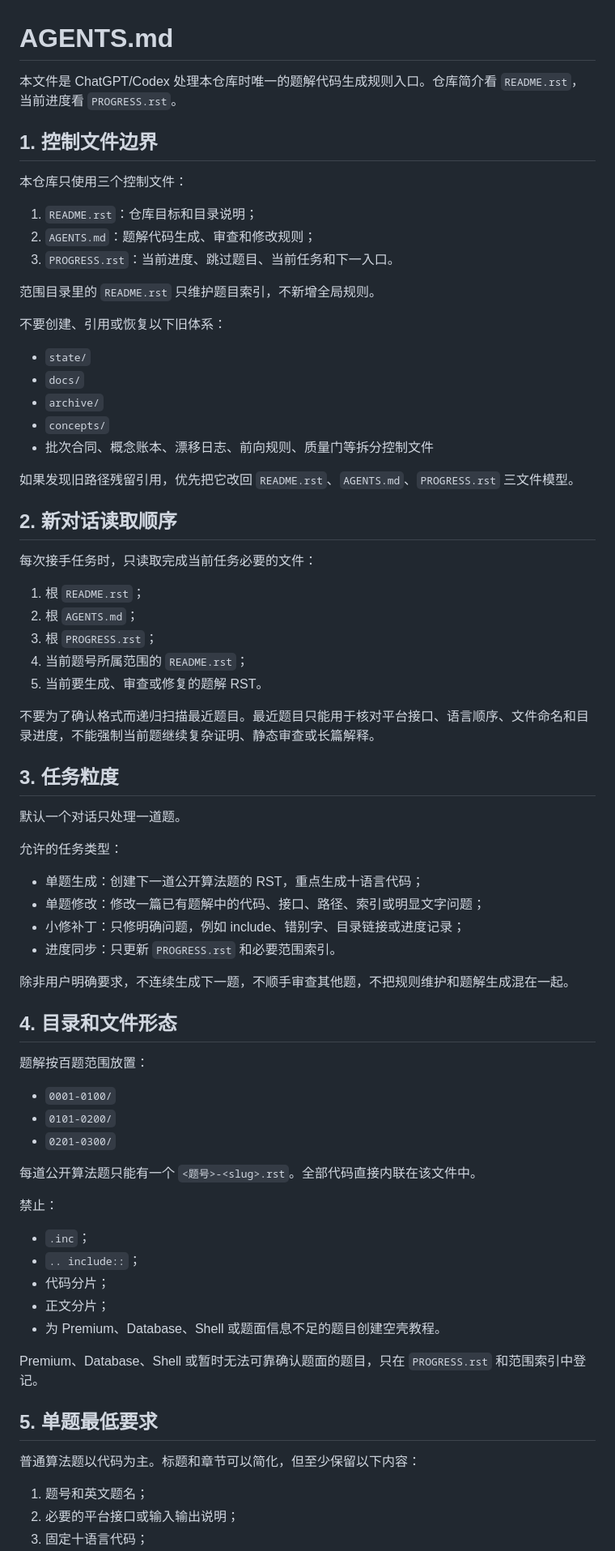
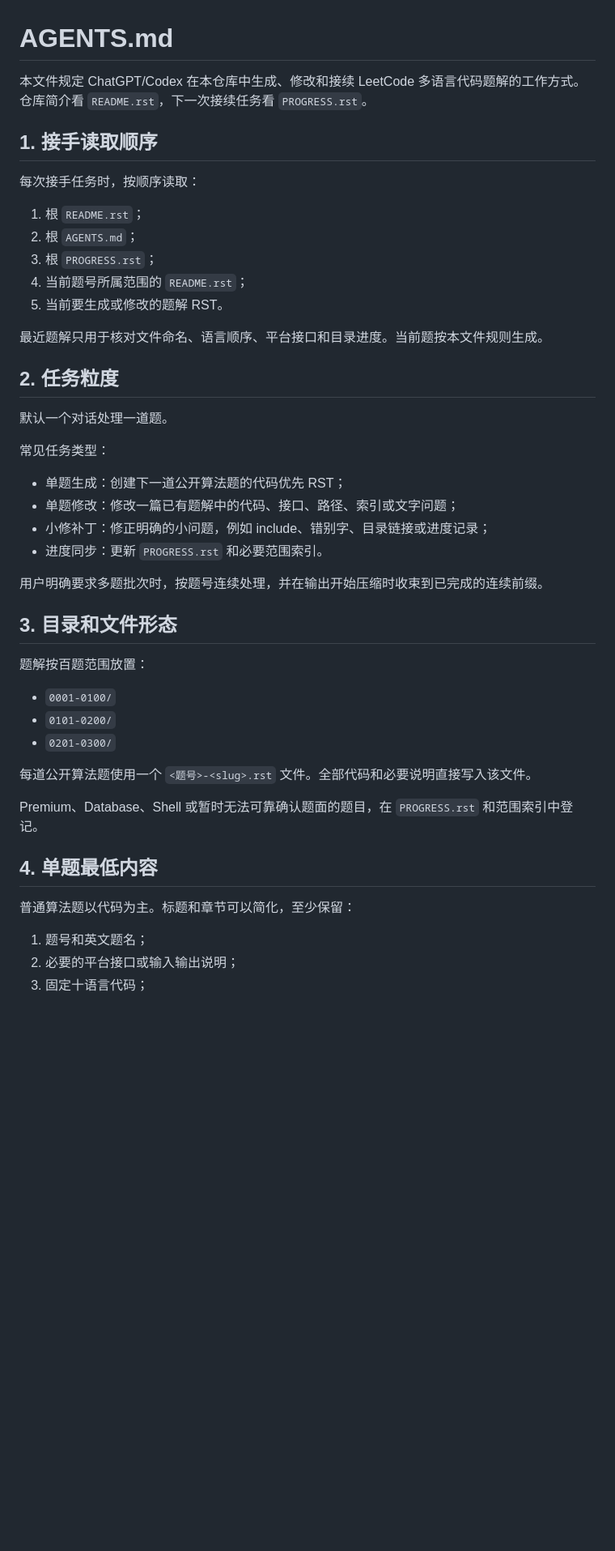
Before and after one commit to cxy-251/LeetCodeRST, a Markdown page: AGENTS.md, the part around one of its changes. Shown at 81% size. Rendered like a GitHub page; blank space fills up the shorter version.

Commit message:
docs: rewrite agent rules as positive workflow

```diff
--- a/AGENTS.md
+++ b/AGENTS.md
@@ -1,53 +1,33 @@
 # AGENTS.md
 
-本文件是 ChatGPT/Codex 处理本仓库时唯一的题解代码生成规则入口。仓库简介看 `README.rst`，当前进度看 `PROGRESS.rst`。
+本文件规定 ChatGPT/Codex 在本仓库中生成、修改和接续 LeetCode 多语言代码题解的工作方式。仓库简介看 `README.rst`，下一次接续任务看 `PROGRESS.rst`。
 
-## 1. 控制文件边界
+## 1. 接手读取顺序
 
-本仓库只使用三个控制文件：
-
-1. `README.rst`：仓库目标和目录说明；
-2. `AGENTS.md`：题解代码生成、审查和修改规则；
-3. `PROGRESS.rst`：当前进度、跳过题目、当前任务和下一入口。
-
-范围目录里的 `README.rst` 只维护题目索引，不新增全局规则。
-
-不要创建、引用或恢复以下旧体系：
-
-- `state/`
-- `docs/`
-- `archive/`
-- `concepts/`
-- 批次合同、概念账本、漂移日志、前向规则、质量门等拆分控制文件
-
-如果发现旧路径残留引用，优先把它改回 `README.rst`、`AGENTS.md`、`PROGRESS.rst` 三文件模型。
-
-## 2. 新对话读取顺序
-
-每次接手任务时，只读取完成当前任务必要的文件：
+每次接手任务时，按顺序读取：
 
 1. 根 `README.rst`；
 2. 根 `AGENTS.md`；
 3. 根 `PROGRESS.rst`；
 4. 当前题号所属范围的 `README.rst`；
-5. 当前要生成、审查或修复的题解 RST。
+5. 当前要生成或修改的题解 RST。
 
-不要为了确认格式而递归扫描最近题目。最近题目只能用于核对平台接口、语言顺序、文件命名和目录进度，不能强制当前题继续复杂证明、静态审查或长篇解释。
+最近题解只用于核对文件命名、语言顺序、平台接口和目录进度。当前题按本文件规则生成。
 
-## 3. 任务粒度
+## 2. 任务粒度
 
-默认一个对话只处理一道题。
+默认一个对话处理一道题。
 
-允许的任务类型：
+常见任务类型：
 
-- 单题生成：创建下一道公开算法题的 RST，重点生成十语言代码；
-- 单题修改：修改一篇已有题解中的代码、接口、路径、索引或明显文字问题；
-- 小修补丁：只修明确问题，例如 include、错别字、目录链接或进度记录；
-- 进度同步：只更新 `PROGRESS.rst` 和必要范围索引。
+- 单题生成：创建下一道公开算法题的代码优先 RST；
+- 单题修改：修改一篇已有题解中的代码、接口、路径、索引或文字问题；
+- 小修补丁：修正明确的小问题，例如 include、错别字、目录链接或进度记录；
+- 进度同步：更新 `PROGRESS.rst` 和必要范围索引。
 
-除非用户明确要求，不连续生成下一题，不顺手审查其他题，不把规则维护和题解生成混在一起。
+用户明确要求多题批次时，按题号连续处理，并在输出开始压缩时收束到已完成的连续前缀。
 
-## 4. 目录和文件形态
+## 3. 目录和文件形态
 
 题解按百题范围放置：
 
@@ -55,21 +35,13 @@
 - `0101-0200/`
 - `0201-0300/`
 
-每道公开算法题只能有一个 `<题号>-<slug>.rst`。全部代码直接内联在该文件中。
+每道公开算法题使用一个 `<题号>-<slug>.rst` 文件。全部代码和必要说明直接写入该文件。
 
-禁止：
+Premium、Database、Shell 或暂时无法可靠确认题面的题目，在 `PROGRESS.rst` 和范围索引中登记。
 
-- `.inc`；
-- `.. include::`；
-- 代码分片；
-- 正文分片；
-- 为 Premium、Database、Shell 或题面信息不足的题目创建空壳教程。
+## 4. 单题最低内容
 
-Premium、Database、Shell 或暂时无法可靠确认题面的题目，只在 `PROGRESS.rst` 和范围索引中登记。
-
-## 5. 单题最低要求
-
-普通算法题以代码为主。标题和章节可以简化，但至少保留以下内容：
+普通算法题以代码为主。标题和章节可以简化，至少保留：
 
 1. 题号和英文题名；
 2. 必要的平台接口或输入输出说明；
```
Also changed, not shown: other parts of AGENTS.md (+16 -40 lines).
